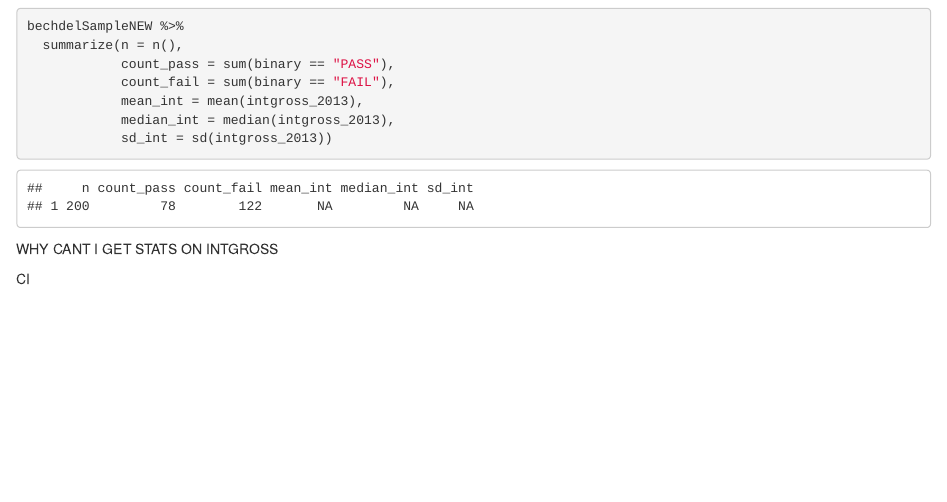
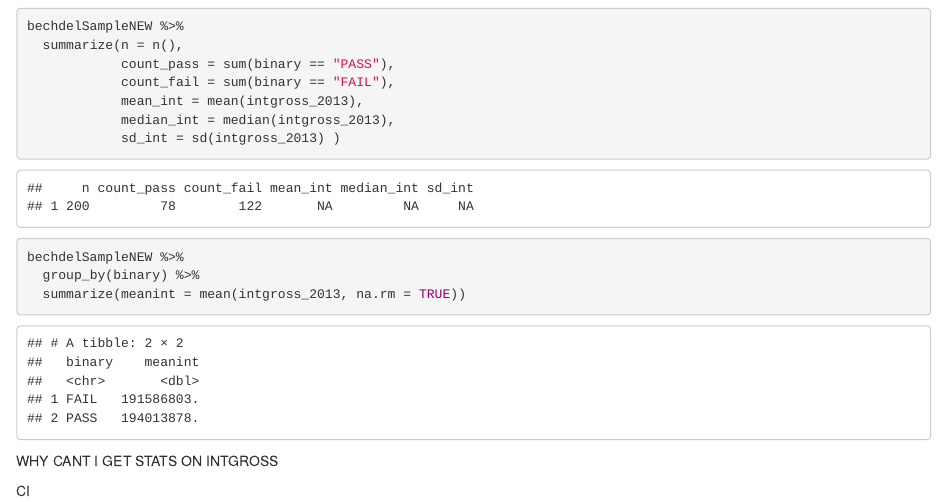
Before and after one commit to nukhbahmajid/SDS220-FinalProject, an R Markdown document (Hypothesis_test.Rmd): the page in a window 1100 px wide, from 2170 px down. Rendered offline with R 4.5, knitr and Pandoc, with nearby package versions; some code elsewhere in the file could not run offline.

Commit message:
mean pass and fail

````diff
--- a/Hypothesis_test.Rmd
+++ b/Hypothesis_test.Rmd
@@ -83,8 +83,19 @@ bechdelSampleNEW %>%
             count_fail = sum(binary == "FAIL"),
             mean_int = mean(intgross_2013),
             median_int = median(intgross_2013),
-            sd_int = sd(intgross_2013))
+            sd_int = sd(intgross_2013) )
 ```
+
+
+```{r}
+bechdelSampleNEW %>%
+  group_by(binary) %>%
+  summarize(meanint = mean(intgross_2013, na.rm = TRUE))
+
+
+```
+
+
 
 WHY CANT I GET STATS ON INTGROSS
 
````
